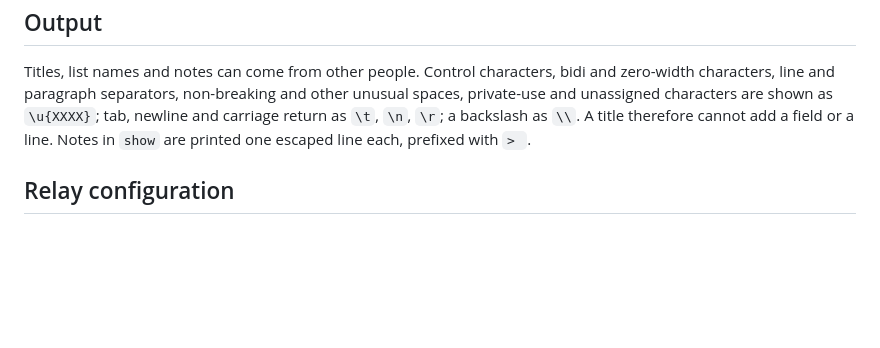
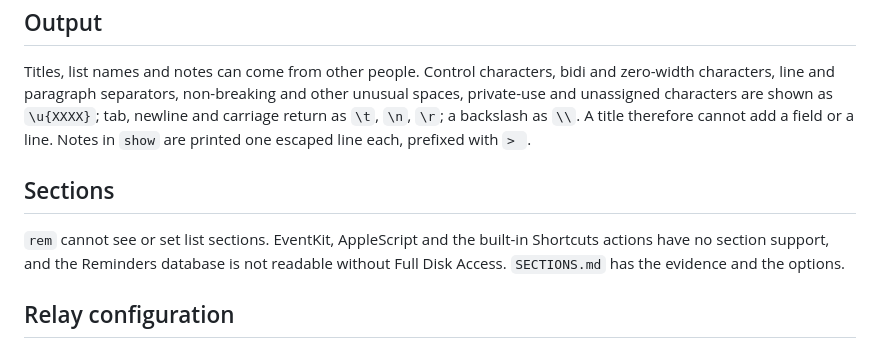
Before and after one commit to kirahowe/relay, a Markdown page: tools/rem/README.md, the part around the change. GitHub-like rendering; blank space fills up the shorter version.

```diff
--- a/tools/rem/README.md
+++ b/tools/rem/README.md
@@ -75,6 +75,13 @@ return as `\t`, `\n`, `\r`; a backslash as `\\`. A title therefore cannot
 add a field or a line. Notes in `show` are printed one escaped line each,
 prefixed with `> `.
 
+## Sections
+
+`rem` cannot see or set list sections. EventKit, AppleScript and the
+built-in Shortcuts actions have no section support, and the Reminders
+database is not readable without Full Disk Access. `SECTIONS.md` has the
+evidence and the options.
+
 ## Relay configuration
 
 Two tools over the one binary, so reads and writes get different classes
```
Also changed, not shown: tools/rem/SECTIONS.md (added, +123 -0 lines).
